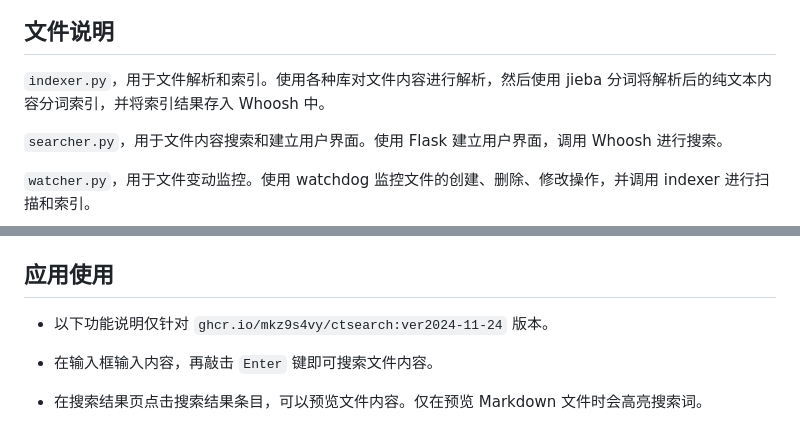
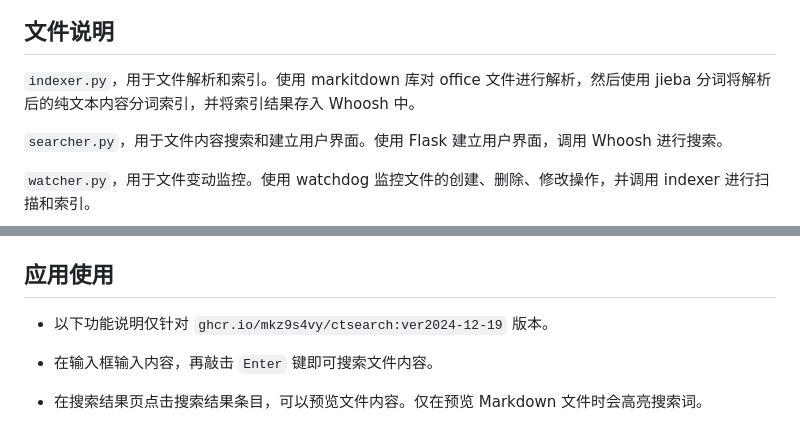
Before and after one commit to Mkz9s4Vy/ctsearch, a Markdown page: README.md, 2 parts joined by grey strips. Rendered like a GitHub page.

```diff
--- a/README.md
+++ b/README.md
@@ -26,7 +26,7 @@ WebDAV服务器：提供一个基于WebDAV协议的服务器，用户可以通
 
 
 ## 文件说明
-`indexer.py`，用于文件解析和索引。使用各种库对文件内容进行解析，然后使用 jieba 分词将解析后的纯文本内容分词索引，并将索引结果存入 Whoosh 中。
+`indexer.py`，用于文件解析和索引。使用 markitdown 库对 office 文件进行解析，然后使用 jieba 分词将解析后的纯文本内容分词索引，并将索引结果存入 Whoosh 中。
 
 `searcher.py`，用于文件内容搜索和建立用户界面。使用 Flask 建立用户界面，调用 Whoosh 进行搜索。
 
@@ -161,7 +161,7 @@ WantedBy=default.target
 
 ## 应用使用
 
-- 以下功能说明仅针对 `ghcr.io/mkz9s4vy/ctsearch:ver2024-11-24` 版本。
+- 以下功能说明仅针对 `ghcr.io/mkz9s4vy/ctsearch:ver2024-12-19` 版本。
 
 - 在输入框输入内容，再敲击 `Enter` 键即可搜索文件内容。
 
```
